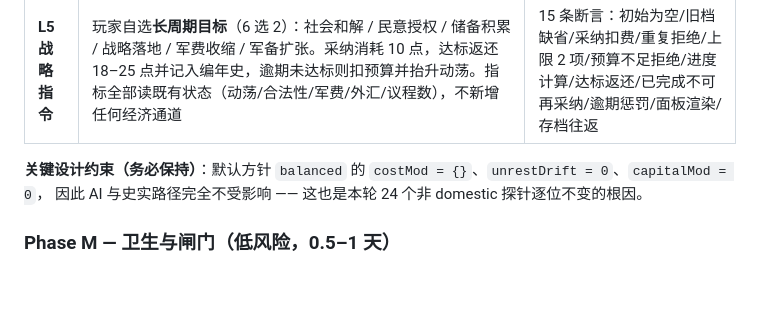
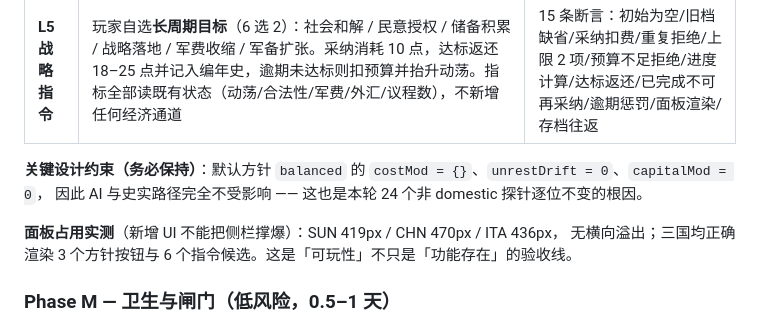
Before and after one commit to reney-0202/a-simple-world-map, a Markdown page: docs/ROADMAP.md, the part around the change. Drawn GitHub-style; blank space fills up the shorter version.

Commit message:
docs: record the panel-footprint measurement in the Phase L section
New UI is only worth shipping if it still fits. Measured the rendered
domestic box in a real browser: SUN 419px, CHN 470px, ITA 436px, no
horizontal overflow, with all three posture buttons and all six directive
picks present for each. Added as an explicit playability acceptance line
rather than an afterthought.

Co-authored-by: Copilot App <223556219+Copilot@users.noreply.github.com>

```diff
--- a/docs/ROADMAP.md
+++ b/docs/ROADMAP.md
@@ -132,6 +132,9 @@
 **关键设计约束（务必保持）**：默认方针 `balanced` 的 `costMod = {}`、`unrestDrift = 0`、`capitalMod = 0`，
 因此 AI 与史实路径完全不受影响 —— 这也是本轮 24 个非 domestic 探针逐位不变的根因。
 
+**面板占用实测**（新增 UI 不能把侧栏撑爆）：SUN 419px / CHN 470px / ITA 436px，
+无横向溢出；三国均正确渲染 3 个方针按钮与 6 个指令候选。这是「可玩性」不只是「功能存在」的验收线。
+
 ### Phase M — 卫生与闸门（低风险，0.5–1 天）
 
 > 全部**不改变任何仿真数值**，是后续所有改动的干净地基。
```
